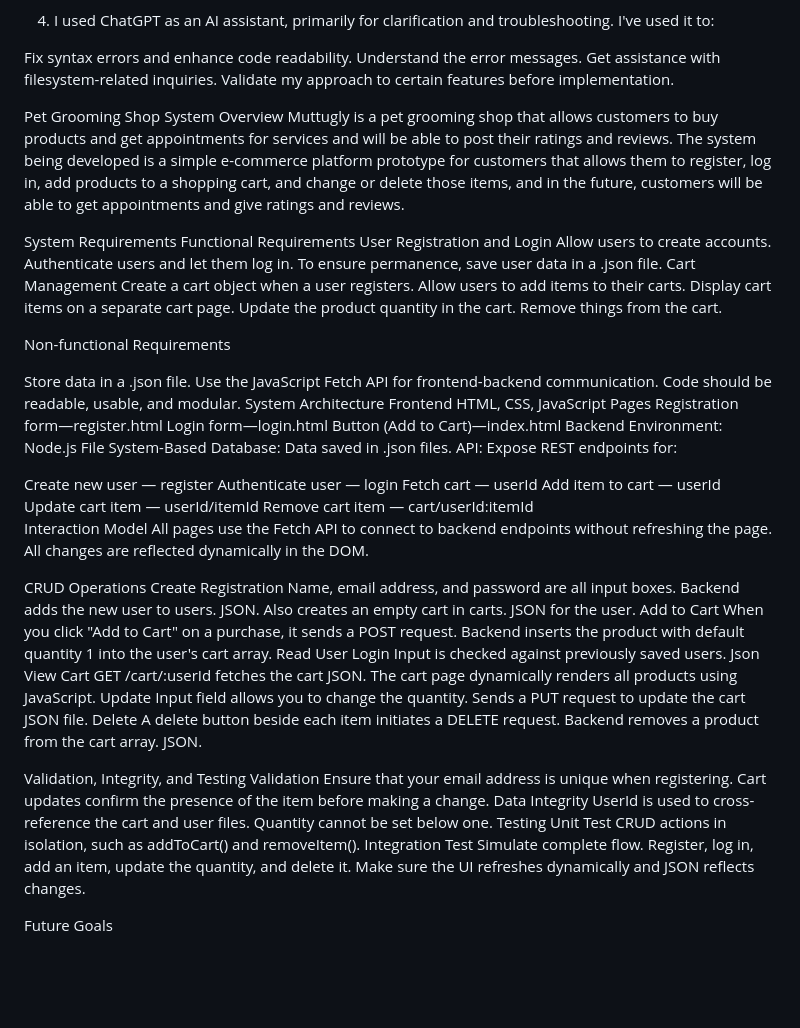
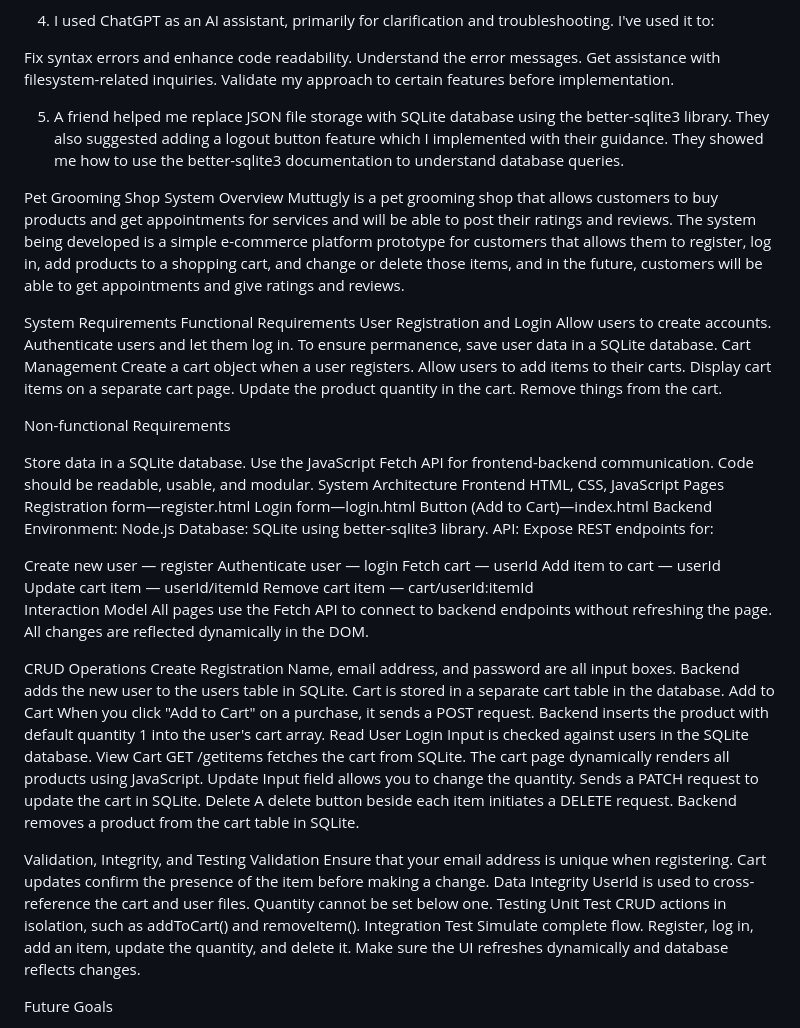
Before and after one commit to 2005198/Muttugly, a Markdown page: README.md, the part around the change. GitHub-like rendering; blank space fills up the shorter version.

Commit message:
updated readme with attribution

```diff
--- a/README.md
+++ b/README.md
@@ -16,6 +16,8 @@ Understand the error messages.
 Get assistance with filesystem-related inquiries.
 Validate my approach to certain features before implementation.
 
+5) A friend helped me replace JSON file storage with SQLite database using the better-sqlite3 library. They also suggested adding a logout button feature which I implemented with their guidance. They showed me how to use the better-sqlite3 documentation to understand database queries.
+
 
 Pet Grooming Shop
 System Overview
@@ -26,7 +28,7 @@ Functional Requirements
 User Registration and Login
 Allow users to create accounts.
 Authenticate users and let them log in.
-To ensure permanence, save user data in a .json file.
+To ensure permanence, save user data in a SQLite database.
 Cart Management
 Create a cart object when a user registers.
 Allow users to add items to their carts.
@@ -36,7 +38,7 @@ Remove things from the cart.
 
 Non-functional Requirements
 
-Store data in a .json file.
+Store data in a SQLite database.
 Use the JavaScript Fetch API for frontend-backend communication.
 Code should be readable, usable, and modular.
 System Architecture
@@ -48,7 +50,7 @@ Login form—login.html
 Button (Add to Cart)—index.html
 Backend
 Environment: Node.js
-File System-Based Database: Data saved in .json files.
+Database: SQLite using better-sqlite3 library.
 API:
 Expose REST endpoints for:
 
@@ -67,23 +69,23 @@ CRUD Operations
 Create
 Registration
 Name, email address, and password are all input boxes.
-Backend adds the new user to users. JSON.
-Also creates an empty cart in carts. JSON for the user.
+Backend adds the new user to the users table in SQLite.
+Cart is stored in a separate cart table in the database.
 Add to Cart
 When you click "Add to Cart" on a purchase, it sends a POST request.
 Backend inserts the product with default quantity 1 into the user's cart array.
 Read
 User Login
-Input is checked against previously saved users. Json
+Input is checked against users in the SQLite database.
 View Cart
-GET /cart/:userId fetches the cart JSON.
+GET /getitems fetches the cart from SQLite.
 The cart page dynamically renders all products using JavaScript.
 Update
 Input field allows you to change the quantity.
-Sends a PUT request to update the cart JSON file.
+Sends a PATCH request to update the cart in SQLite.
 Delete
 A delete button beside each item initiates a DELETE request.
-Backend removes a product from the cart array. JSON.
+Backend removes a product from the cart table in SQLite.
 
 Validation, Integrity, and Testing
 Validation
@@ -97,7 +99,7 @@ Unit Test
 CRUD actions in isolation, such as addToCart() and removeItem().
 Integration Test
 Simulate complete flow. Register, log in, add an item, update the quantity, and delete it.
-Make sure the UI refreshes dynamically and JSON reflects changes.
+Make sure the UI refreshes dynamically and database reflects changes.
 
 Future Goals
 
```
